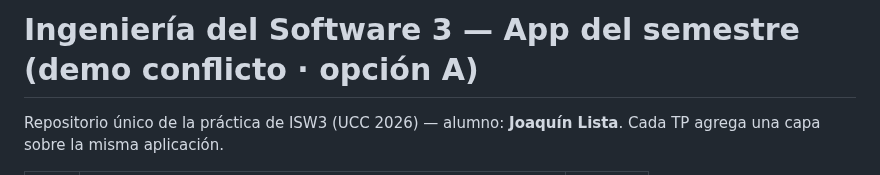
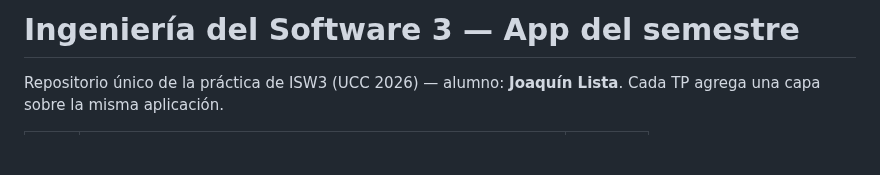
Before and after one commit to JoaquinLista/insgsoft3-tp01, a Markdown page: README.md, the part around the change. Drawn GitHub-style; blank space fills up the shorter version.

```diff
--- a/README.md
+++ b/README.md
@@ -1,4 +1,4 @@
-# Ingeniería del Software 3 — App del semestre (demo conflicto · opción A)
+# Ingeniería del Software 3 — App del semestre
 
 Repositorio único de la práctica de ISW3 (UCC 2026) — alumno: **Joaquín Lista**.
 Cada TP agrega una capa sobre la misma aplicación.
```
Also changed, not shown: decisiones.md (+7 -3 lines), evidencias.md (+22 -20 lines), evidencias/conflicto-aviso.png (added), evidencias/conflicto-marcadores.png (added).
